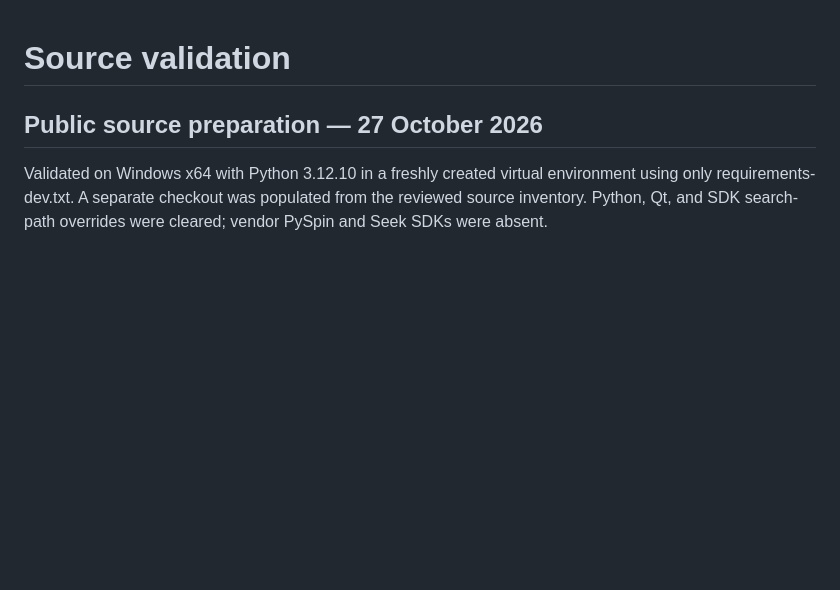
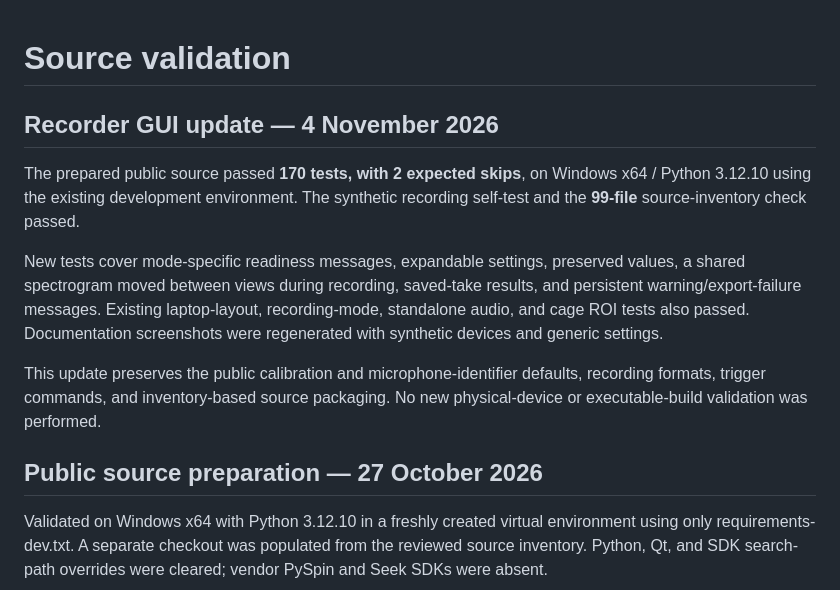
Before and after one commit to bull213/synchronized-recording-platform-for-Seek-and-FLIR-cameras, a Markdown page: docs/VALIDATION.md, the part around the change. Drawn GitHub-style; blank space fills up the shorter version.

```diff
--- a/docs/VALIDATION.md
+++ b/docs/VALIDATION.md
@@ -1,4 +1,20 @@
 # Source validation
+
+## Recorder GUI update — 4 November 2026
+
+The prepared public source passed **170 tests, with 2 expected skips**, on Windows
+x64 / Python 3.12.10 using the existing development environment. The synthetic
+recording self-test and the **99-file** source-inventory check passed.
+
+New tests cover mode-specific readiness messages, expandable settings, preserved
+values, a shared spectrogram moved between views during recording, saved-take
+results, and persistent warning/export-failure messages. Existing laptop-layout,
+recording-mode, standalone audio, and cage ROI tests also passed. Documentation
+screenshots were regenerated with synthetic devices and generic settings.
+
+This update preserves the public calibration and microphone-identifier defaults,
+recording formats, trigger commands, and inventory-based source packaging.
+No new physical-device or executable-build validation was performed.
 
 ## Public source preparation — 27 October 2026
 
```
Also changed, not shown: README.md (+9 -0 lines), docs/RECORDER_GUI.md (added, +63 -0 lines), docs/images/unified_cameras.png, docs/images/unified_spectrogram.png, docs/live-preview.png, 7 other files.
